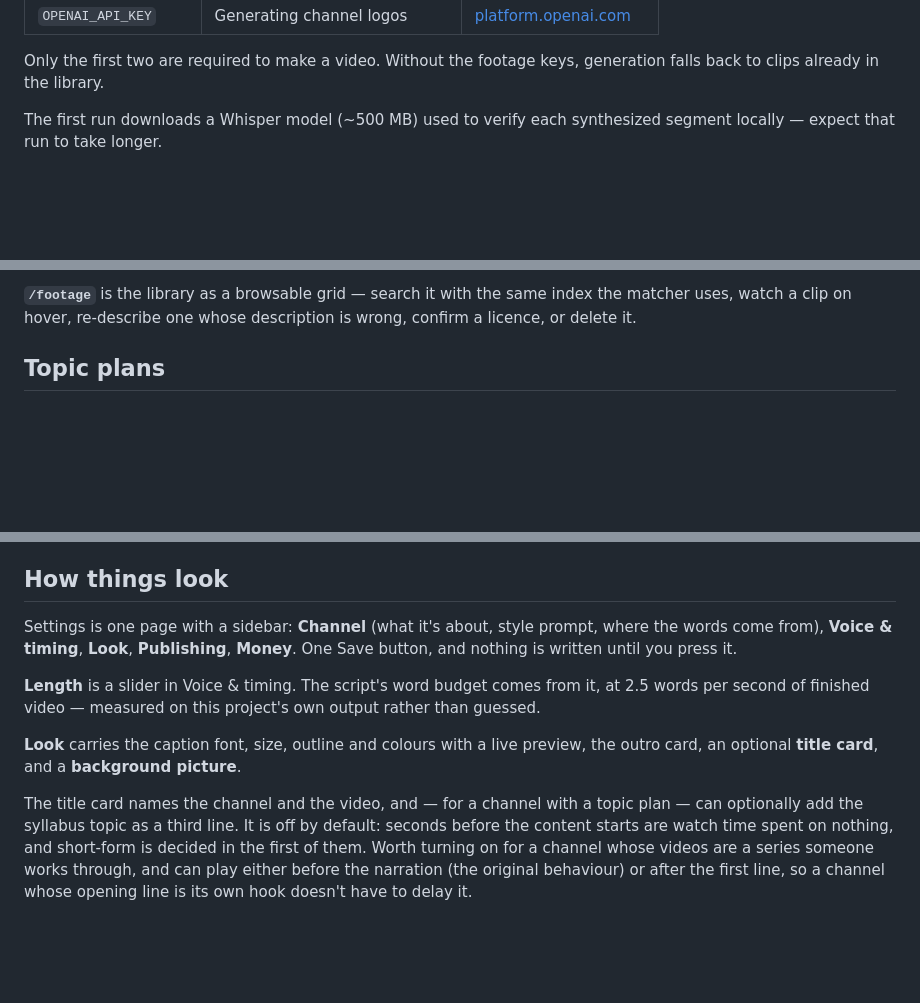
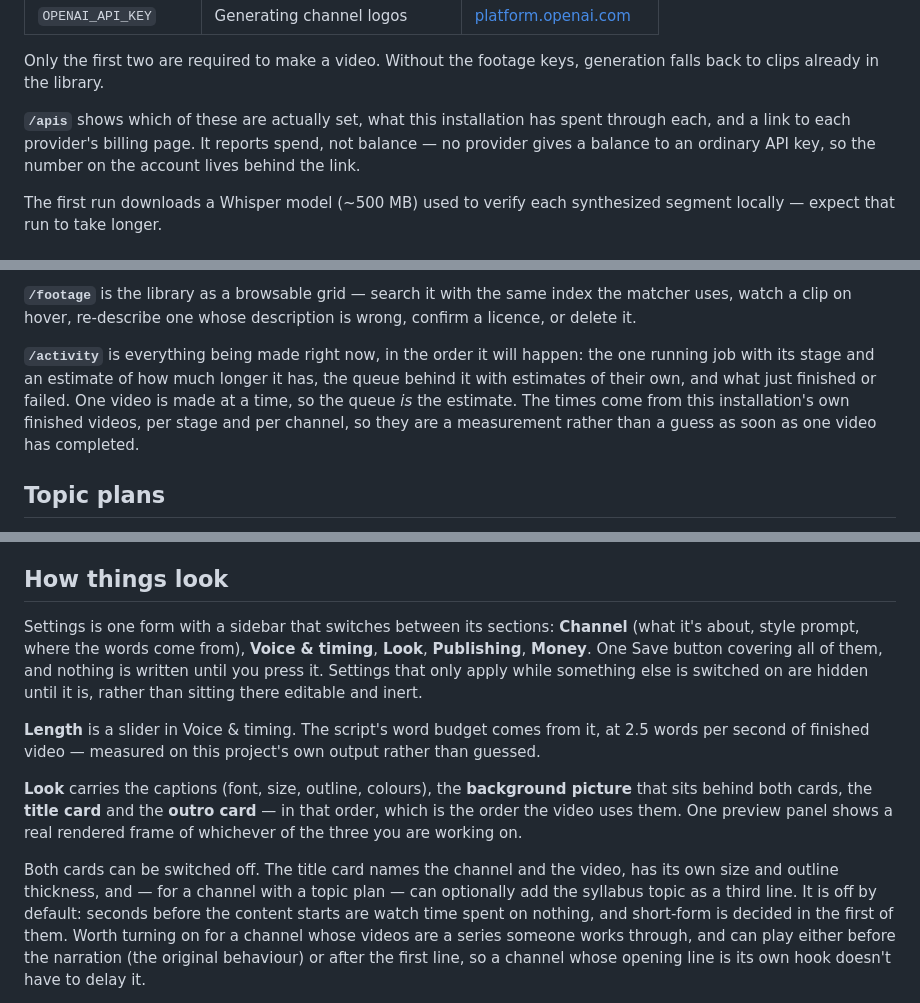
Before and after one commit to JackWhetnall/shorts-pipeline, a Markdown page: README.md, 3 parts joined by grey strips. Rendered like a GitHub page; blank space fills up the shorter version.

```diff
--- a/README.md
+++ b/README.md
@@ -28,6 +28,11 @@ Then set the keys you need:
 
 Only the first two are required to make a video. Without the footage
 keys, generation falls back to clips already in the library.
+
+**`/apis`** shows which of these are actually set, what this installation
+has spent through each, and a link to each provider's billing page. It
+reports spend, not balance — no provider gives a balance to an ordinary
+API key, so the number on the account lives behind the link.
 
 The first run downloads a Whisper model (~500 MB) used to verify each
 synthesized segment locally — expect that run to take longer.
@@ -77,6 +82,14 @@ discarding actually costs you.
 **`/footage`** is the library as a browsable grid — search it with the
 same index the matcher uses, watch a clip on hover, re-describe one whose
 description is wrong, confirm a licence, or delete it.
+
+**`/activity`** is everything being made right now, in the order it will
+happen: the one running job with its stage and an estimate of how much
+longer it has, the queue behind it with estimates of their own, and what
+just finished or failed. One video is made at a time, so the queue *is*
+the estimate. The times come from this installation's own finished
+videos, per stage and per channel, so they are a measurement rather than
+a guess as soon as one video has completed.
 
 ## Topic plans
 
@@ -144,20 +157,25 @@ again.
 
 ## How things look
 
-Settings is one page with a sidebar: **Channel** (what it's about, style
-prompt, where the words come from), **Voice & timing**, **Look**,
-**Publishing**, **Money**. One Save button, and nothing is written until
-you press it.
+Settings is one form with a sidebar that switches between its sections:
+**Channel** (what it's about, style prompt, where the words come from),
+**Voice & timing**, **Look**, **Publishing**, **Money**. One Save button
+covering all of them, and nothing is written until you press it. Settings
+that only apply while something else is switched on are hidden until it
+is, rather than sitting there editable and inert.
 
 **Length** is a slider in Voice & timing. The script's word budget comes
 from it, at 2.5 words per second of finished video — measured on this
 project's own output rather than guessed.
 
-**Look** carries the caption font, size, outline and colours with a live
-preview, the outro card, an optional **title card**, and a **background
-picture**.
+**Look** carries the captions (font, size, outline, colours), the
+**background picture** that sits behind both cards, the **title card**
+and the **outro card** — in that order, which is the order the video uses
+them. One preview panel shows a real rendered frame of whichever of the
+three you are working on.
 
-The title card names the channel and the video, and — for a channel with
+Both cards can be switched off. The title card names the channel and the
+video, has its own size and outline thickness, and — for a channel with
 a topic plan — can optionally add the syllabus topic as a third line. It
 is off by default: seconds before the content starts are watch time
 spent on nothing, and short-form is decided in the first of them. Worth
```
Also changed, not shown: other parts of README.md (+2 -1 lines), ARCHITECTURE.md (+35 -9 lines).
